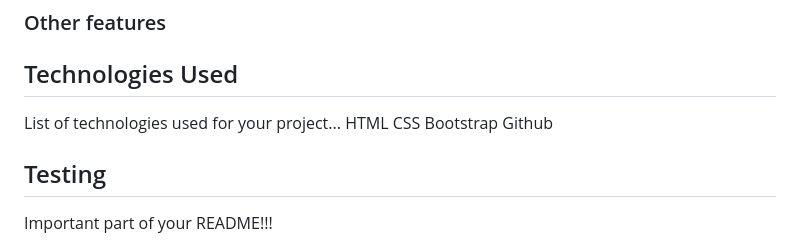
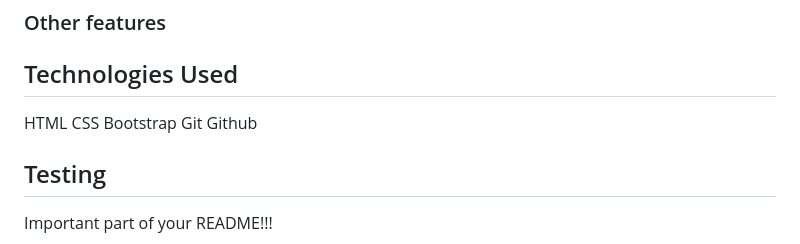
Before and after one commit to fspruce/mind-ease, a Markdown page: README.md, the part around the change. GitHub-like rendering.

Commit message:
Updated technologies used in README.md

```diff
--- a/README.md
+++ b/README.md
@@ -57,10 +57,10 @@ Explain your features on the website,(navigation, pages, links, forms.....)
 
 ## Technologies Used
 
-List of technologies used for your project...
 HTML
 CSS
 Bootstrap
+Git
 Github
 
 ## Testing
```
